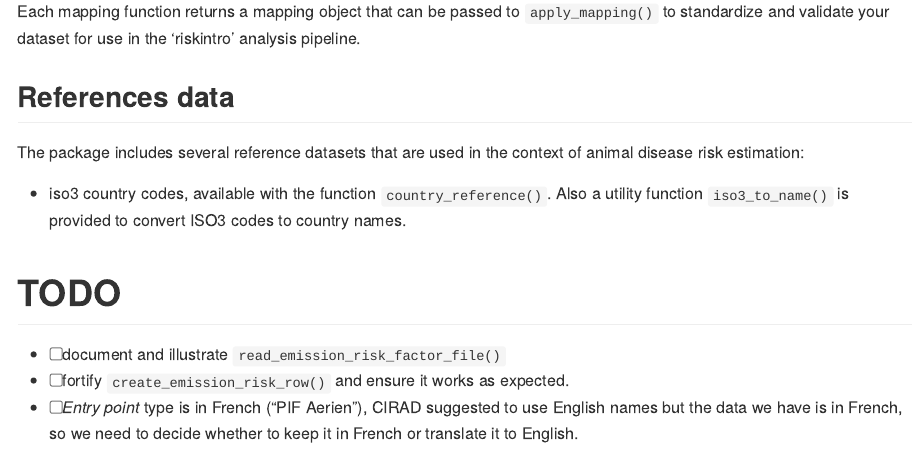
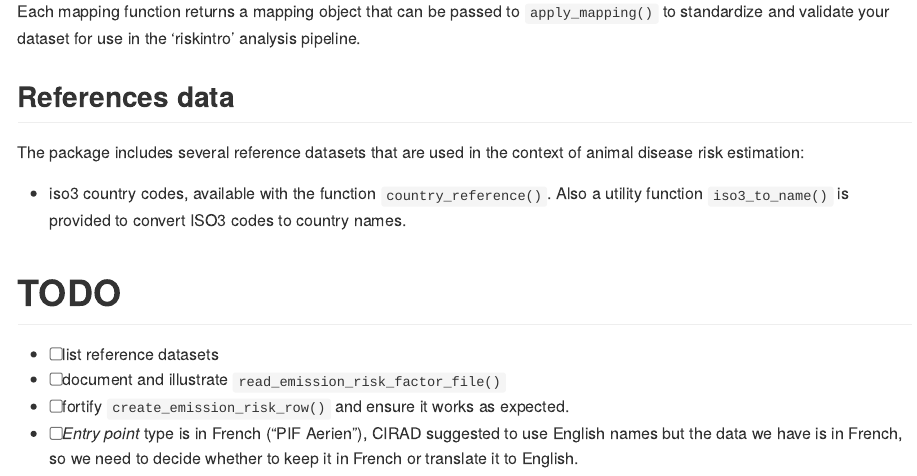
Before and after one commit to ardata-fr/riskintrodata, an R Markdown document (README.Rmd): the page in a window 1100 px wide, from 6130 px down. The pictures show the output file README.md that the author committed with the source, drawn offline in the style of GitHub.

Commit message:
doc: add a todo
sitedeploy

```diff
--- a/README.Rmd
+++ b/README.Rmd
@@ -183,6 +183,7 @@ Also a utility function `iso3_to_name()` is provided to convert ISO3 codes to co
 
 # TODO
 
+- [ ] list reference datasets
 - [ ] document and illustrate `read_emission_risk_factor_file()`
 - [ ] fortify `create_emission_risk_row()` and ensure it works as expected.
 - [ ] *Entry point* type is in French ("PIF Aerien"), CIRAD suggested to use English names but the data we have is in French, so we need to decide whether to keep it in French or translate it to English.
```
Also changed, not shown: README.md.
